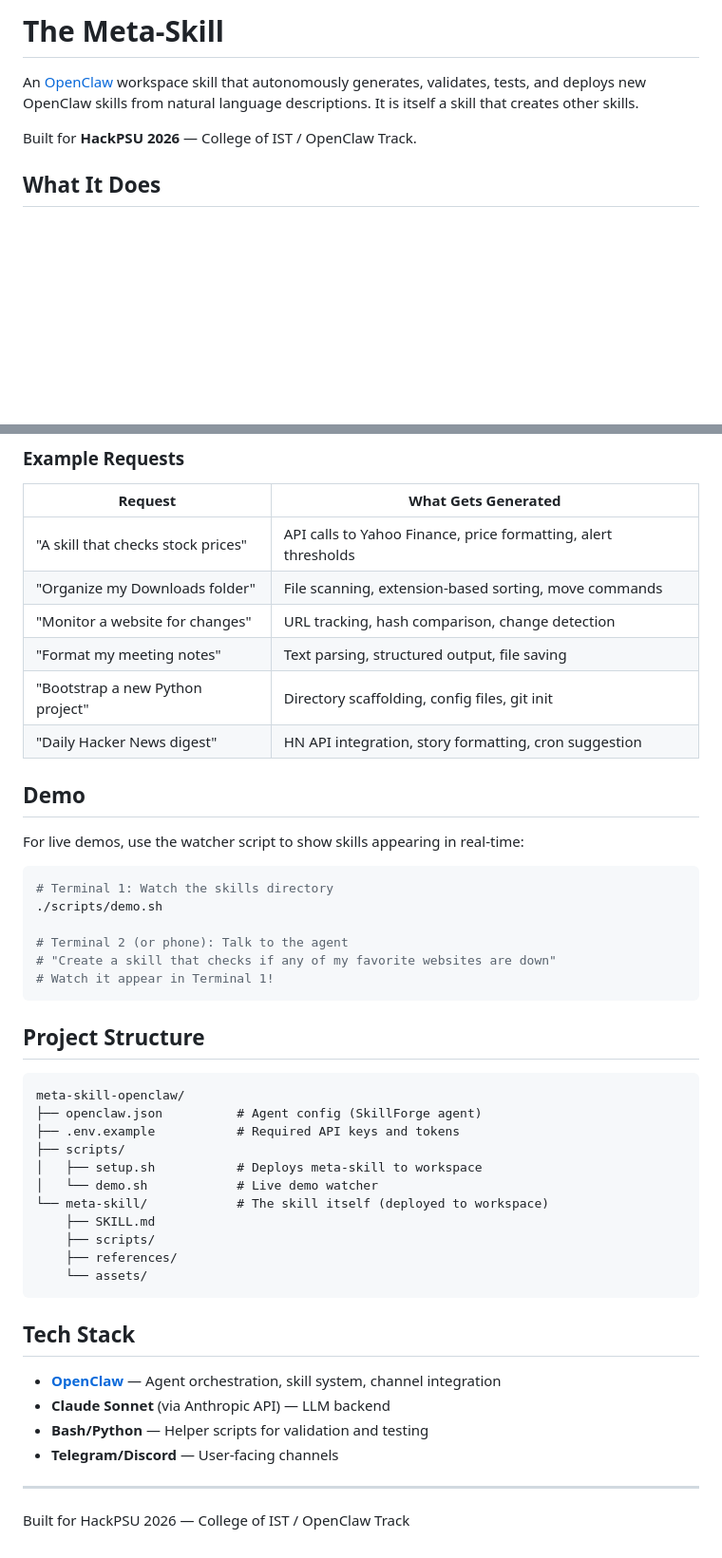
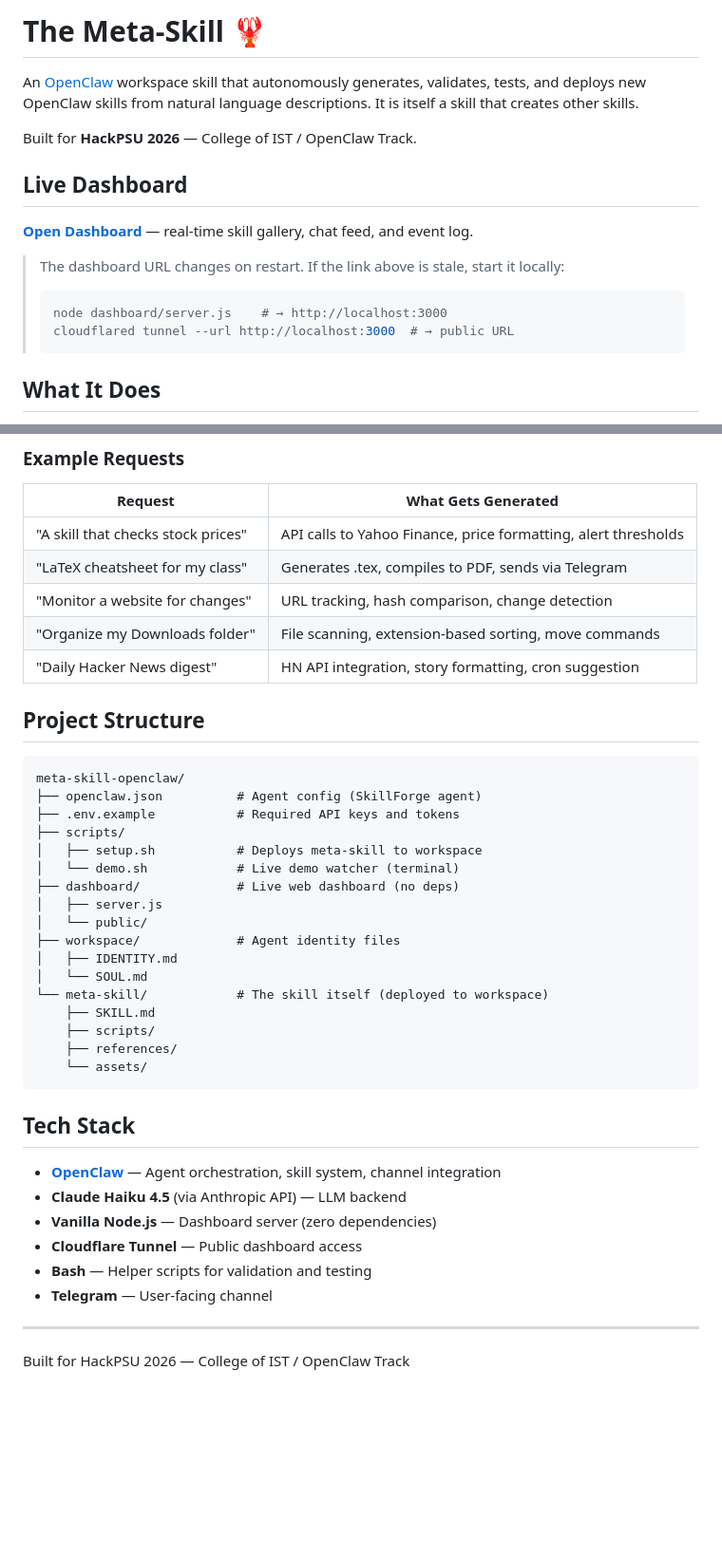
Before and after one commit to SinfulSoul007/meta-skill-openclaw, a Markdown page: README.md, 2 parts joined by grey strips. Shown at 95% size. Rendered like a GitHub page; blank space fills up the shorter version.

````diff
--- a/README.md
+++ b/README.md
@@ -1,8 +1,18 @@
-# The Meta-Skill
+# The Meta-Skill 🦞
 
 An [OpenClaw](https://openclaw.ai) workspace skill that autonomously generates, validates, tests, and deploys new OpenClaw skills from natural language descriptions. It is itself a skill that creates other skills.
 
 Built for **HackPSU 2026** — College of IST / OpenClaw Track.
+
+## Live Dashboard
+
+**[Open Dashboard](https://absent-northwest-hitting-judicial.trycloudflare.com)** — real-time skill gallery, chat feed, and event log.
+
+> The dashboard URL changes on restart. If the link above is stale, start it locally:
+> ```bash
+> node dashboard/server.js    # → http://localhost:3000
+> cloudflared tunnel --url http://localhost:3000  # → public URL
+> ```
 
 ## What It Does
 
@@ -114,24 +168,10 @@ Say any of these to trigger the Meta-Skill:
 | Request | What Gets Generated |
 |---------|-------------------|
 | "A skill that checks stock prices" | API calls to Yahoo Finance, price formatting, alert thresholds |
+| "LaTeX cheatsheet for my class" | Generates .tex, compiles to PDF, sends via Telegram |
+| "Monitor a website for changes" | URL tracking, hash comparison, change detection |
 | "Organize my Downloads folder" | File scanning, extension-based sorting, move commands |
-| "Monitor a website for changes" | URL tracking, hash comparison, change detection |
-| "Format my meeting notes" | Text parsing, structured output, file saving |
-| "Bootstrap a new Python project" | Directory scaffolding, config files, git init |
 | "Daily Hacker News digest" | HN API integration, story formatting, cron suggestion |
-
-## Demo
-
-For live demos, use the watcher script to show skills appearing in real-time:
-
-```bash
-# Terminal 1: Watch the skills directory
-./scripts/demo.sh
-
-# Terminal 2 (or phone): Talk to the agent
-# "Create a skill that checks if any of my favorite websites are down"
-# Watch it appear in Terminal 1!
-```
 
 ## Project Structure
 
@@ -141,7 +181,13 @@ meta-skill-openclaw/
 ├── .env.example           # Required API keys and tokens
 ├── scripts/
 │   ├── setup.sh           # Deploys meta-skill to workspace
-│   └── demo.sh            # Live demo watcher
+│   └── demo.sh            # Live demo watcher (terminal)
+├── dashboard/             # Live web dashboard (no deps)
+│   ├── server.js
+│   └── public/
+├── workspace/             # Agent identity files
+│   ├── IDENTITY.md
+│   └── SOUL.md
 └── meta-skill/            # The skill itself (deployed to workspace)
     ├── SKILL.md
     ├── scripts/
@@ -152,9 +198,11 @@ meta-skill-openclaw/
 ## Tech Stack
 
 - **[OpenClaw](https://openclaw.ai)** — Agent orchestration, skill system, channel integration
-- **Claude Sonnet** (via Anthropic API) — LLM backend
-- **Bash/Python** — Helper scripts for validation and testing
-- **Telegram/Discord** — User-facing channels
+- **Claude Haiku 4.5** (via Anthropic API) — LLM backend
+- **Vanilla Node.js** — Dashboard server (zero dependencies)
+- **Cloudflare Tunnel** — Public dashboard access
+- **Bash** — Helper scripts for validation and testing
+- **Telegram** — User-facing channel
 
 ---
 
````
Also changed, not shown: other parts of README.md (+48 -4 lines).
